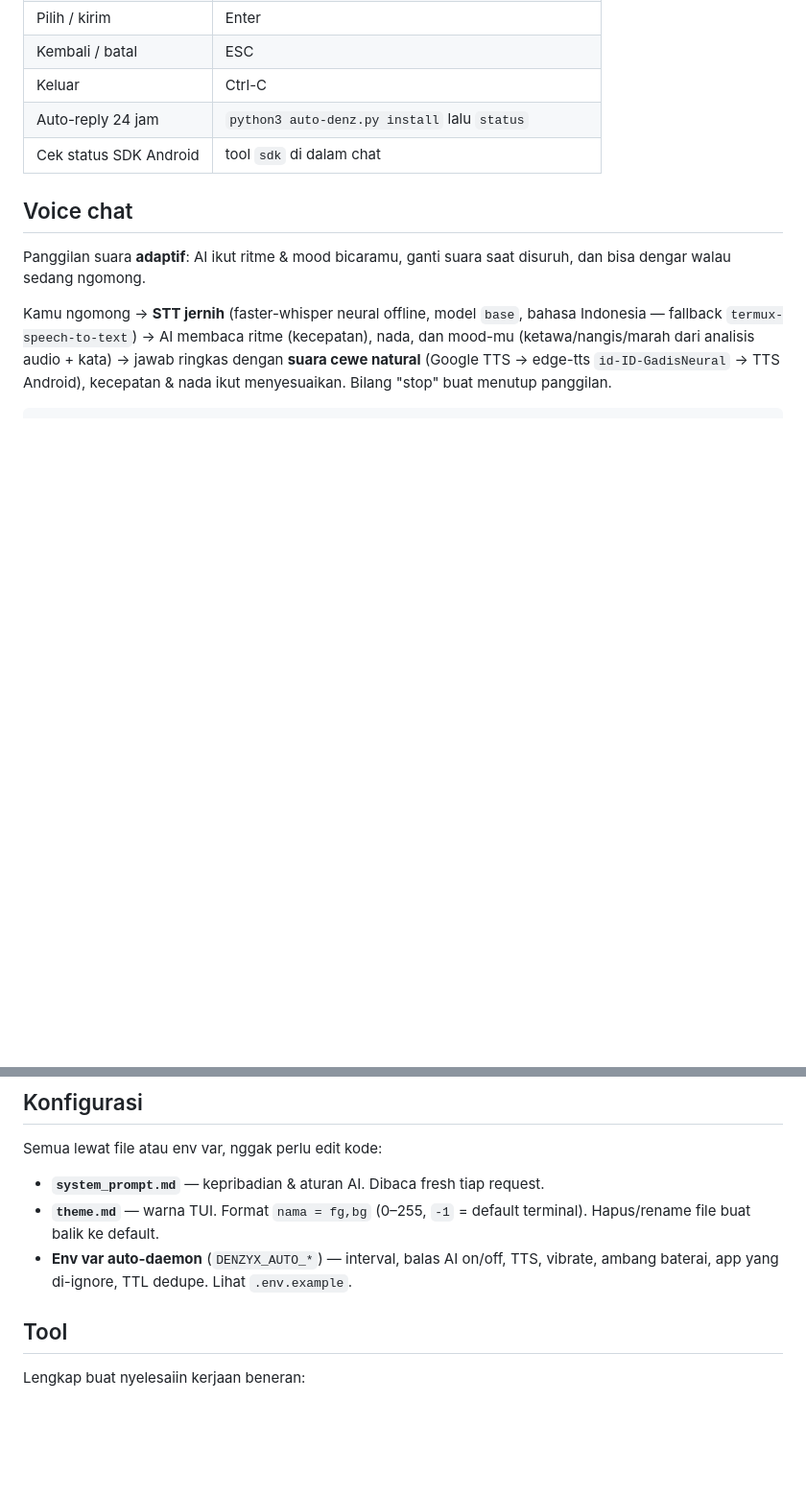
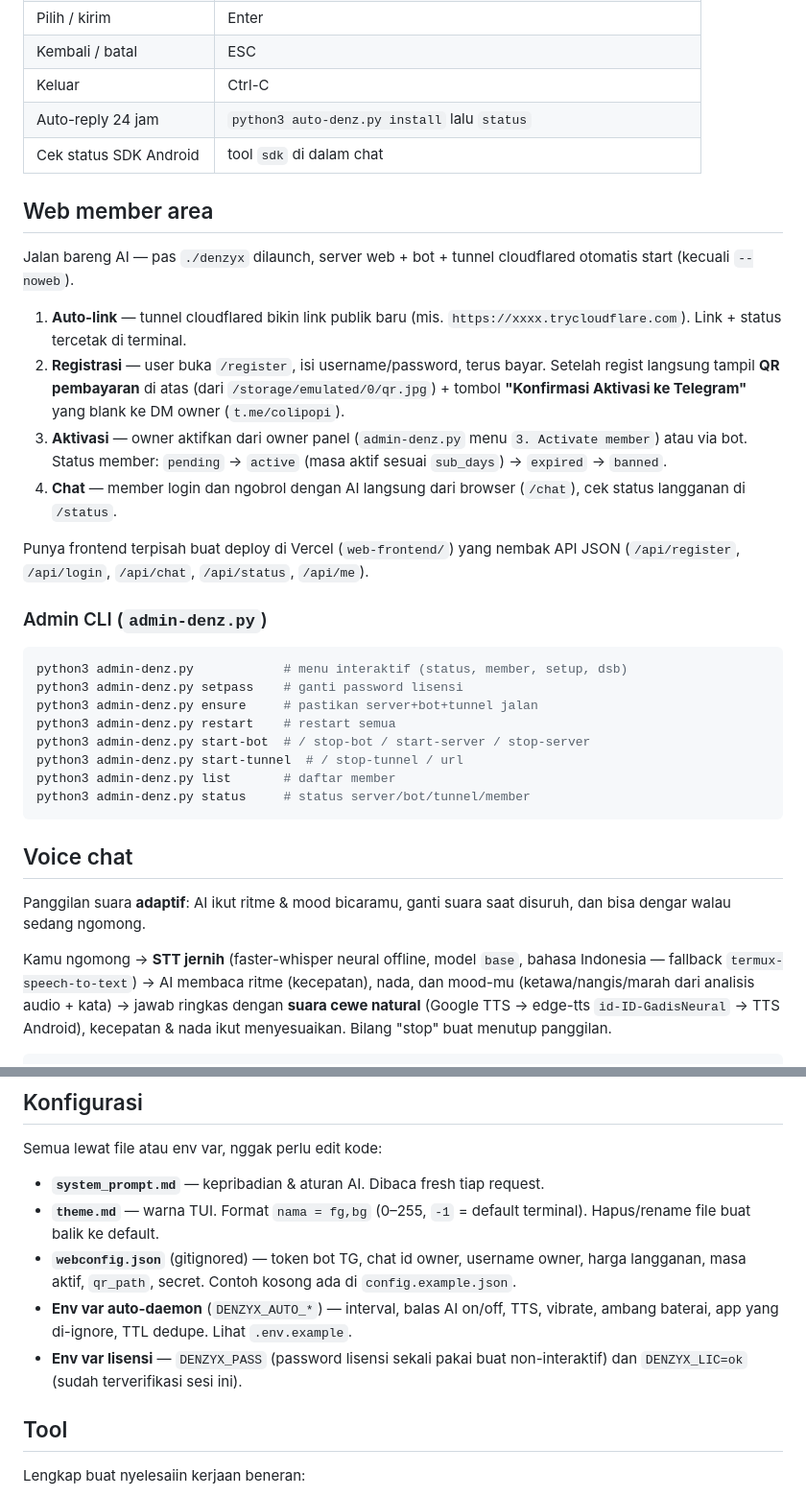
Before and after one commit to radenz06/denzyxai, a Markdown page: README.md, 2 parts joined by grey strips. Shown at 96% size. Drawn GitHub-style; blank space fills up the shorter version.

````diff
--- a/README.md
+++ b/README.md
@@ -81,6 +108,40 @@ butuh package `termux-api`. Untuk auto-daemon butuh `termux-api` juga
 | Keluar | Ctrl-C |
 | Auto-reply 24 jam | `python3 auto-denz.py install` lalu `status` |
 | Cek status SDK Android | tool `sdk` di dalam chat |
+
+## Web member area
+
+Jalan bareng AI — pas `./denzyx` dilaunch, server web + bot + tunnel
+cloudflared otomatis start (kecuali `--noweb`).
+
+1. **Auto-link** — tunnel cloudflared bikin link publik baru (mis.
+   `https://xxxx.trycloudflare.com`). Link + status tercetak di terminal.
+2. **Registrasi** — user buka `/register`, isi username/password, terus
+   bayar. Setelah regist langsung tampil **QR pembayaran** di atas
+   (dari `/storage/emulated/0/qr.jpg`) + tombol **"Konfirmasi Aktivasi
+   ke Telegram"** yang blank ke DM owner (`t.me/colipopi`).
+3. **Aktivasi** — owner aktifkan dari owner panel (`admin-denz.py` menu
+   `3. Activate member`) atau via bot. Status member: `pending` →
+   `active` (masa aktif sesuai `sub_days`) → `expired` → `banned`.
+4. **Chat** — member login dan ngobrol dengan AI langsung dari browser
+   (`/chat`), cek status langganan di `/status`.
+
+Punya frontend terpisah buat deploy di Vercel (`web-frontend/`) yang
+nembak API JSON (`/api/register`, `/api/login`, `/api/chat`, `/api/status`,
+`/api/me`).
+
+### Admin CLI (`admin-denz.py`)
+
+```sh
+python3 admin-denz.py            # menu interaktif (status, member, setup, dsb)
+python3 admin-denz.py setpass    # ganti password lisensi
+python3 admin-denz.py ensure     # pastikan server+bot+tunnel jalan
+python3 admin-denz.py restart    # restart semua
+python3 admin-denz.py start-bot  # / stop-bot / start-server / stop-server
+python3 admin-denz.py start-tunnel  # / stop-tunnel / url
+python3 admin-denz.py list       # daftar member
+python3 admin-denz.py status     # status server/bot/tunnel/member
+```
 
 ## Voice chat
 
@@ -127,9 +188,14 @@ Semua lewat file atau env var, nggak perlu edit kode:
   request.
 - **`theme.md`** — warna TUI. Format `nama = fg,bg` (0–255, `-1` = default
   terminal). Hapus/rename file buat balik ke default.
+- **`webconfig.json`** (gitignored) — token bot TG, chat id owner,
+  username owner, harga langganan, masa aktif, `qr_path`, secret.
+  Contoh kosong ada di `config.example.json`.
 - **Env var auto-daemon** (`DENZYX_AUTO_*`) — interval, balas AI on/off,
   TTS, vibrate, ambang baterai, app yang di-ignore, TTL dedupe. Lihat
   `.env.example`.
+- **Env var lisensi** — `DENZYX_PASS` (password lisensi sekali pakai buat
+  non-interaktif) dan `DENZYX_LIC=ok` (sudah terverifikasi sesi ini).
 
 ## Tool
 
````
Also changed, not shown: other parts of README.md (+53 -9 lines).
